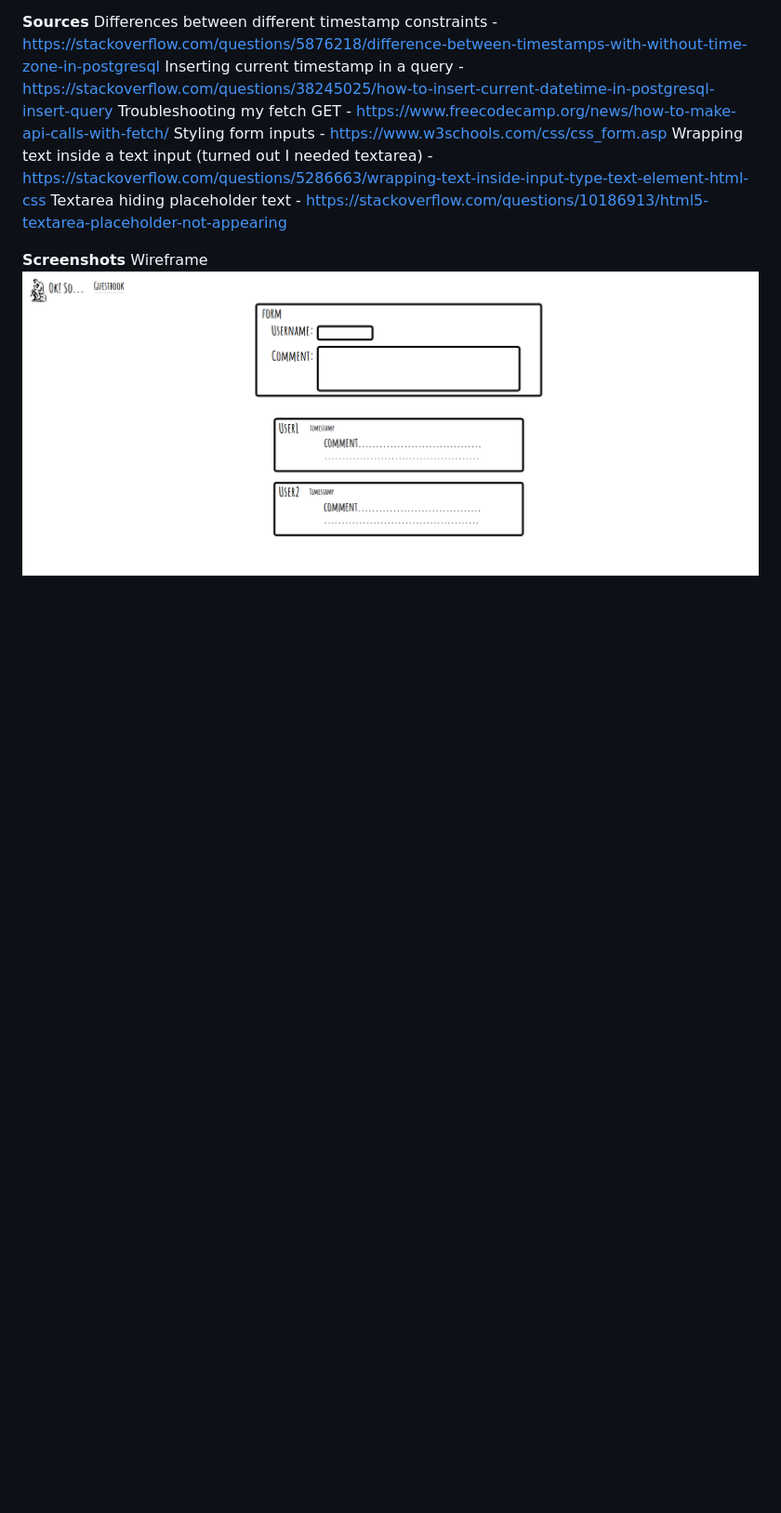
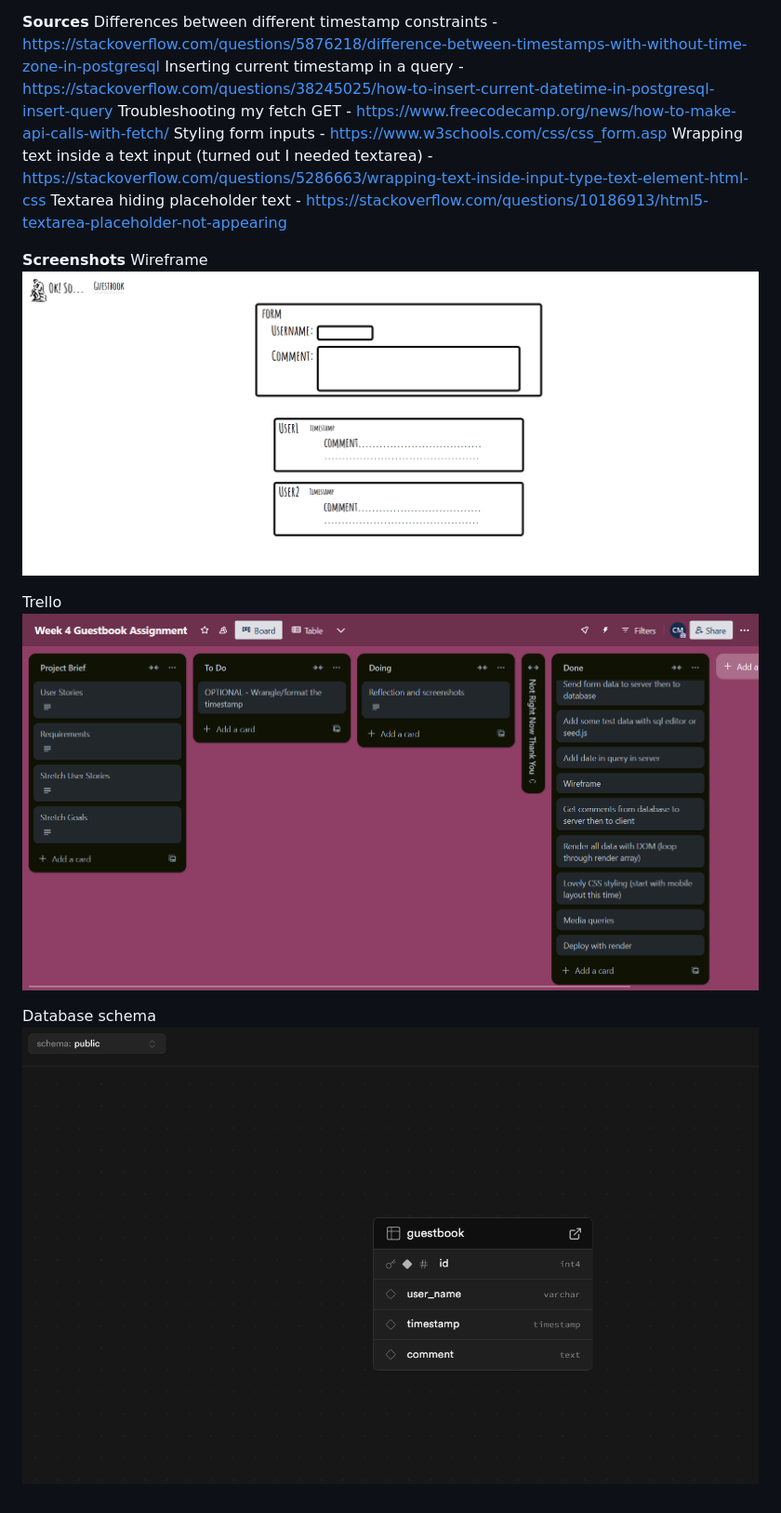
Before and after one commit to Connoroni/week4-assignment, a Markdown page: README.md, the part around the change printed below. Shown: that part at 93% size. GitHub-like rendering; pictures changed too: screenshots/db schema.png (added), screenshots/trello.png (added); blank space fills up the shorter version.

Commit message:
wrote reflection, added screenshots

```diff
--- a/README.md
+++ b/README.md
@@ -13,3 +20,9 @@ Textarea hiding placeholder text - https://stackoverflow.com/questions/10186913/
 **Screenshots**
 Wireframe
 ![a wireframe showing the comment form and the display of comments below](./screenshots/okso%20guestbook.png)
+
+Trello
+![a trello board showing the project brief and the sections: to do, doing, not right now thank you, and done](./screenshots/trello.png)
+
+Database schema
+![the schema for my database showing the table 'guestbook' which contains the columns 'user_name', 'timestamp', and 'comment'](./screenshots/db%20schema.png)
```
Also changed, not shown: other parts of README.md (+7 -0 lines).
